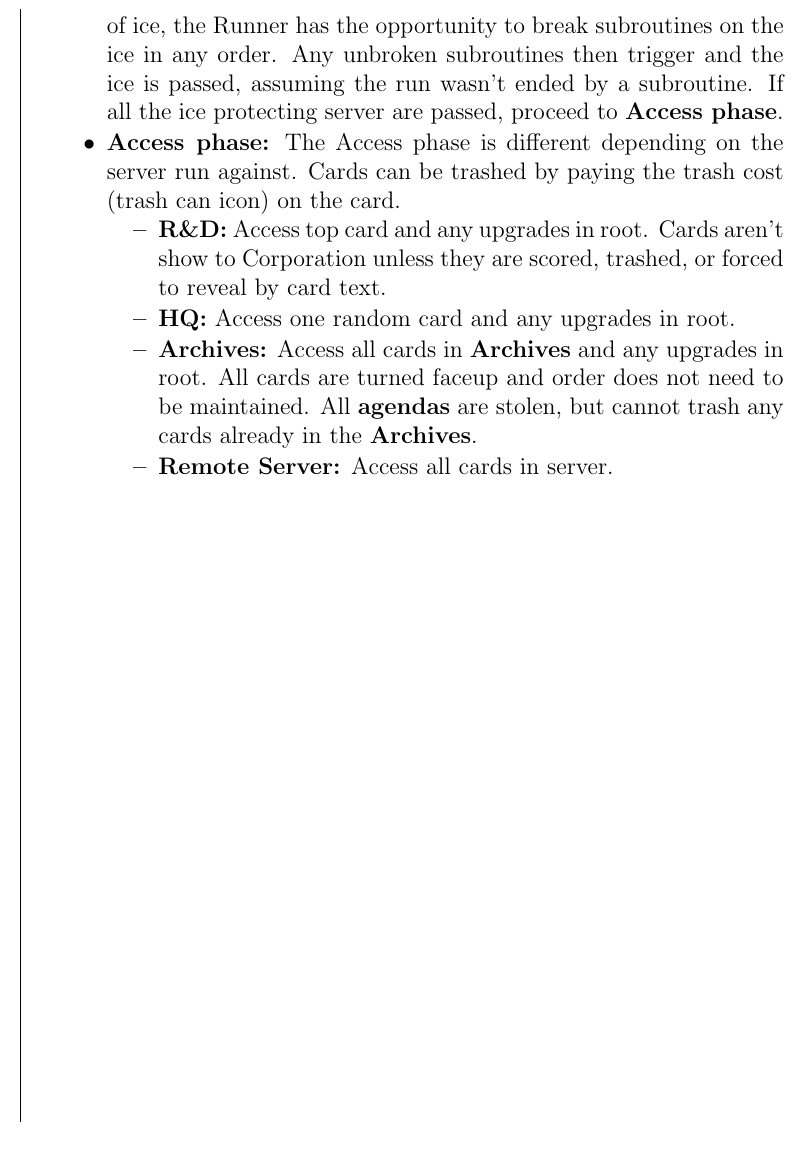
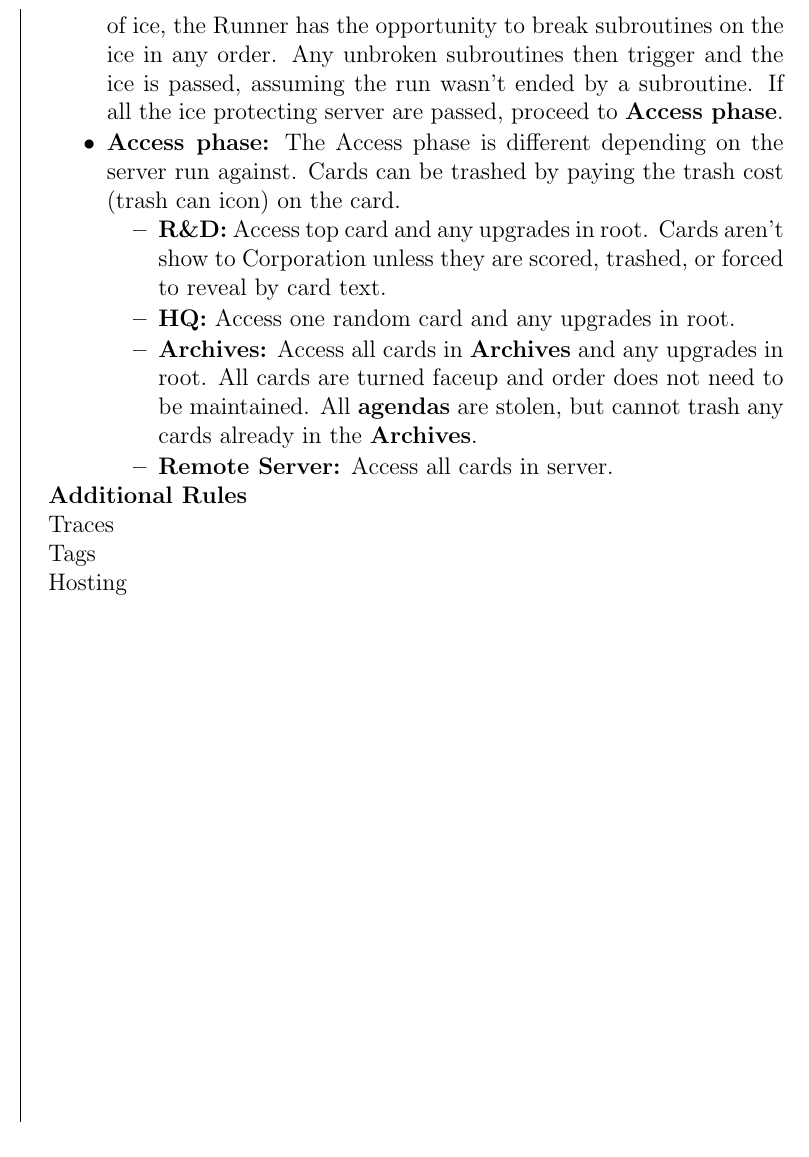
Before and after one commit to MJJoyce/GameSummarySheets, a LaTeX document (AndroidNetrunner/AndroidNetrunner.tex): part of one column of page 2 of 2, cut so that both start at the same text. Compiled offline with pdfLaTeX.

Commit message:
Starting additional rules

```diff
--- a/AndroidNetrunner/AndroidNetrunner.tex
+++ b/AndroidNetrunner/AndroidNetrunner.tex
@@ -172,6 +172,13 @@ Runner: Runs
 		\item \textbf{Remote Server:} Access all cards in server.
 	\end{itemizeCustom}
 \end{itemizeCustom}
+
+\section*{Additional Rules}
+Traces
+
+Tags
+
+Hosting
 \end{multicols*}
 %\end{mdframed}
 \end{document}
```
Also changed, not shown: AndroidNetrunner/AndroidNetrunner.pdf.
